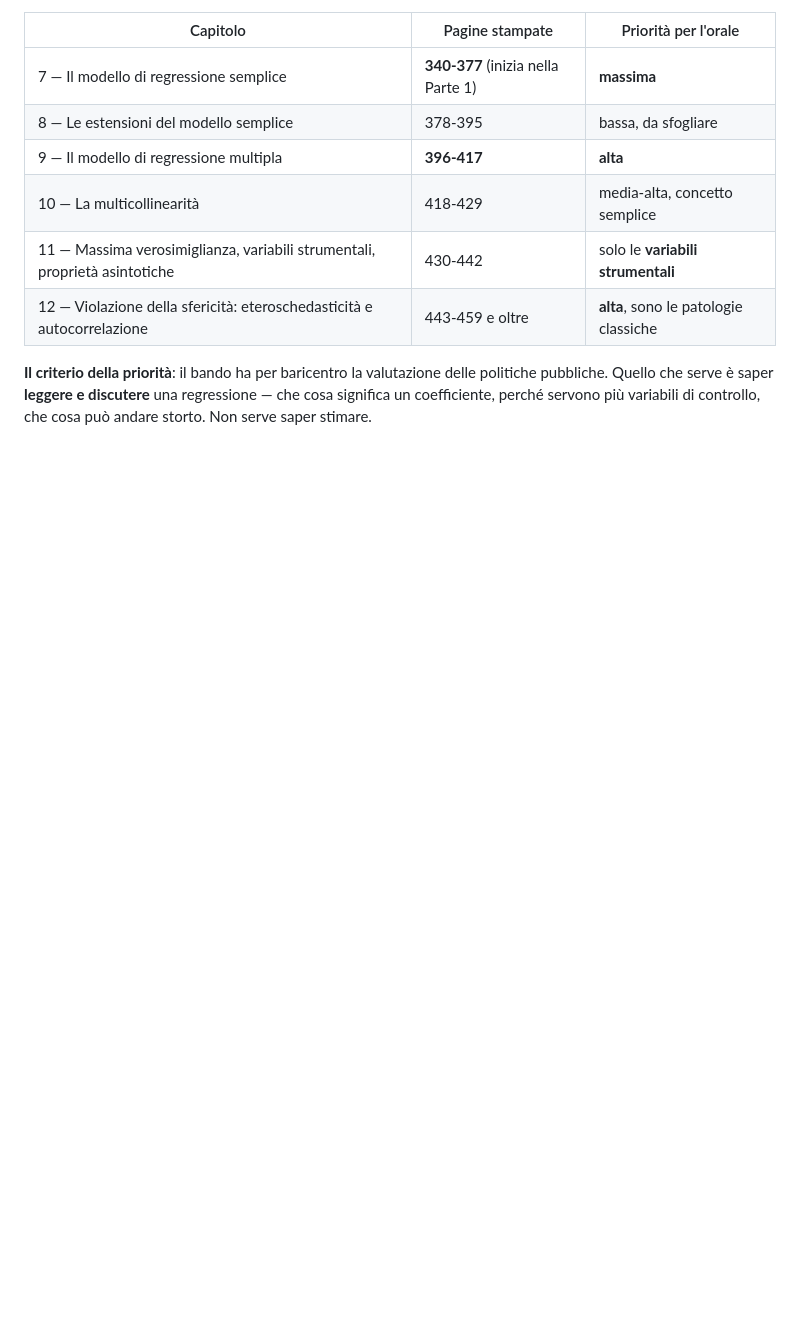
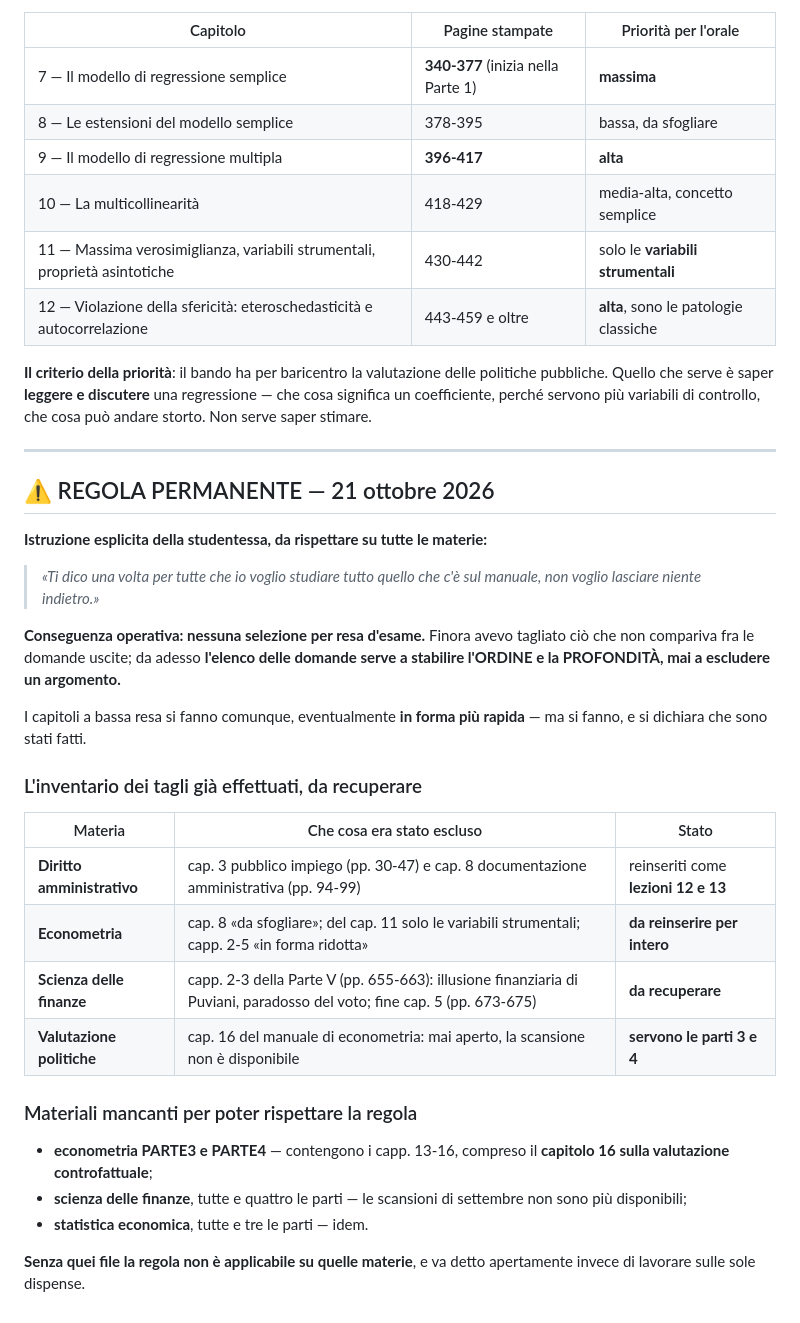
Before and after one commit to Valter90165/gitcourse, a Markdown page: concorso-294/progressi-orale.md, the part around the change. Rendered like a GitHub page; blank space fills up the shorter version.

Commit message:
Regola permanente: si copre tutto il manuale, nessun taglio
Istruzione esplicita della studentessa. L'elenco delle domande uscite
serve da qui in avanti a stabilire ordine e profondita', mai a
escludere un argomento.

Registrato l'inventario dei tagli gia' effettuati da recuperare
(pubblico impiego e documentazione amministrativa in diritto, capitoli
8 e 11 in econometria, capp. 2-3 e fine del 5 in scienza delle
finanze, cap. 16 sulla valutazione mai aperto) e l'elenco dei file
di scansione mancanti senza i quali la regola non e' applicabile.

Co-Authored-By: Claude Opus 5 <noreply@anthropic.com>
Claude-Session: https://claude.ai/code/session_01CDC5EBkKL9c2Q9yywK6jKA

```diff
--- a/concorso-294/progressi-orale.md
+++ b/concorso-294/progressi-orale.md
@@ -488,3 +488,40 @@ installato** nel contenitore: va aggiunto con
 politiche pubbliche. Quello che serve è saper **leggere e discutere** una
 regressione — che cosa significa un coefficiente, perché servono più variabili
 di controllo, che cosa può andare storto. Non serve saper stimare.
+
+---
+
+## ⚠️ REGOLA PERMANENTE — 21 ottobre 2026
+
+**Istruzione esplicita della studentessa, da rispettare su tutte le materie:**
+
+> *«Ti dico una volta per tutte che io voglio studiare tutto quello che c'è sul
+> manuale, non voglio lasciare niente indietro.»*
+
+**Conseguenza operativa: nessuna selezione per resa d'esame.** Finora avevo
+tagliato ciò che non compariva fra le domande uscite; da adesso **l'elenco delle
+domande serve a stabilire l'ORDINE e la PROFONDITÀ, mai a escludere un
+argomento.**
+
+I capitoli a bassa resa si fanno comunque, eventualmente **in forma più rapida**
+— ma si fanno, e si dichiara che sono stati fatti.
+
+### L'inventario dei tagli già effettuati, da recuperare
+
+| Materia | Che cosa era stato escluso | Stato |
+|---|---|---|
+| **Diritto amministrativo** | cap. 3 pubblico impiego (pp. 30-47) e cap. 8 documentazione amministrativa (pp. 94-99) | reinseriti come **lezioni 12 e 13** |
+| **Econometria** | cap. 8 «da sfogliare»; del cap. 11 solo le variabili strumentali; capp. 2-5 «in forma ridotta» | **da reinserire per intero** |
+| **Scienza delle finanze** | capp. 2-3 della Parte V (pp. 655-663): illusione finanziaria di Puviani, paradosso del voto; fine cap. 5 (pp. 673-675) | **da recuperare** |
+| **Valutazione politiche** | cap. 16 del manuale di econometria: mai aperto, la scansione non è disponibile | **servono le parti 3 e 4** |
+
+### Materiali mancanti per poter rispettare la regola
+
+- **econometria PARTE3 e PARTE4** — contengono i capp. 13-16, compreso il
+  **capitolo 16 sulla valutazione controfattuale**;
+- **scienza delle finanze**, tutte e quattro le parti — le scansioni di settembre
+  non sono più disponibili;
+- **statistica economica**, tutte e tre le parti — idem.
+
+**Senza quei file la regola non è applicabile su quelle materie**, e va detto
+apertamente invece di lavorare sulle sole dispense.
```
